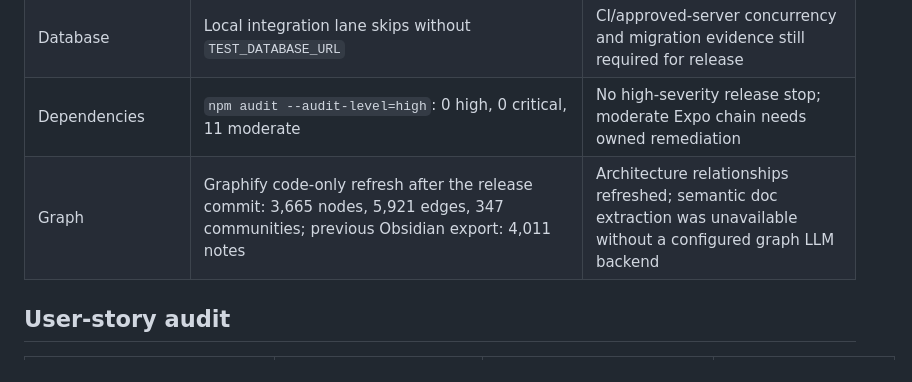
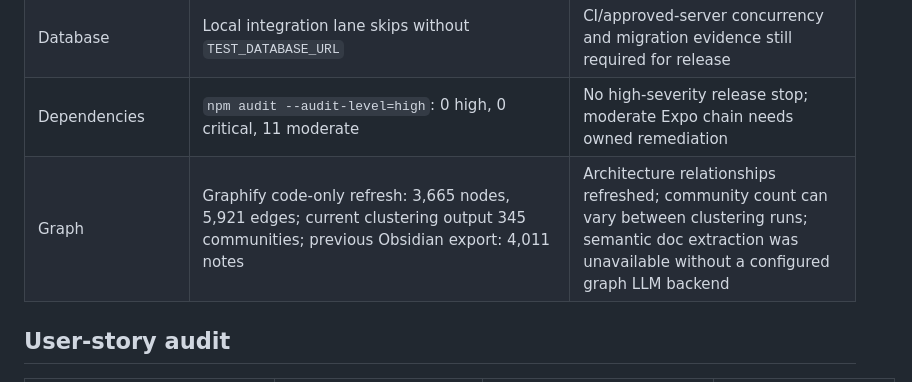
Before and after one commit to Gabniu/niubooking, a Markdown page: docs/OWNER_AUDIT_2026-08-22.md, the part around the change. Rendered like a GitHub page.

Commit message:
docs: clarify graph clustering evidence

```diff
--- a/docs/OWNER_AUDIT_2026-08-22.md
+++ b/docs/OWNER_AUDIT_2026-08-22.md
@@ -44,7 +44,7 @@ physical-device evidence, real PostgreSQL concurrency, or live visual review.
 | Deployment | `/health/live` and `/health/ready` return 200 | API is reachable; web release is wrong |
 | Database | Local integration lane skips without `TEST_DATABASE_URL` | CI/approved-server concurrency and migration evidence still required for release |
 | Dependencies | `npm audit --audit-level=high`: 0 high, 0 critical, 11 moderate | No high-severity release stop; moderate Expo chain needs owned remediation |
-| Graph | Graphify code-only refresh after the release commit: 3,665 nodes, 5,921 edges, 347 communities; previous Obsidian export: 4,011 notes | Architecture relationships refreshed; semantic doc extraction was unavailable without a configured graph LLM backend |
+| Graph | Graphify code-only refresh: 3,665 nodes, 5,921 edges; current clustering output 345 communities; previous Obsidian export: 4,011 notes | Architecture relationships refreshed; community count can vary between clustering runs; semantic doc extraction was unavailable without a configured graph LLM backend |
 
 ## User-story audit
 
```
